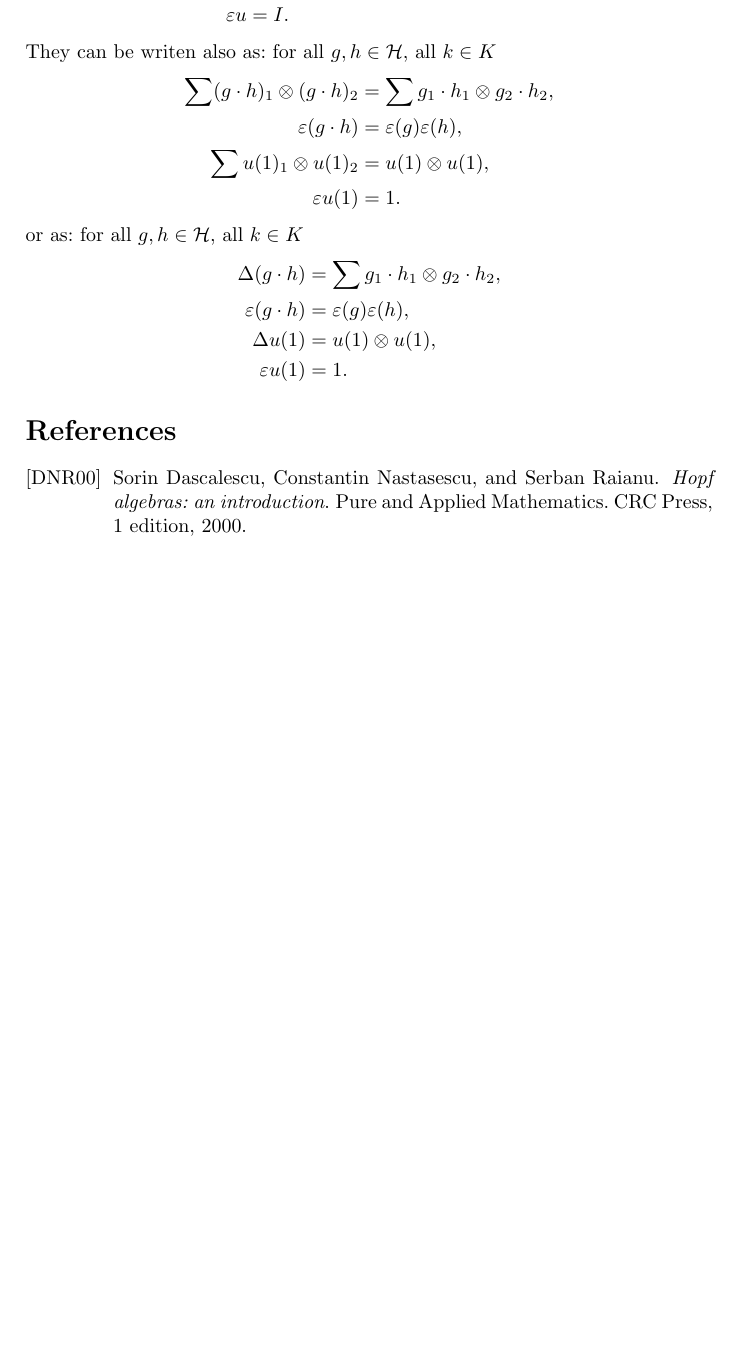
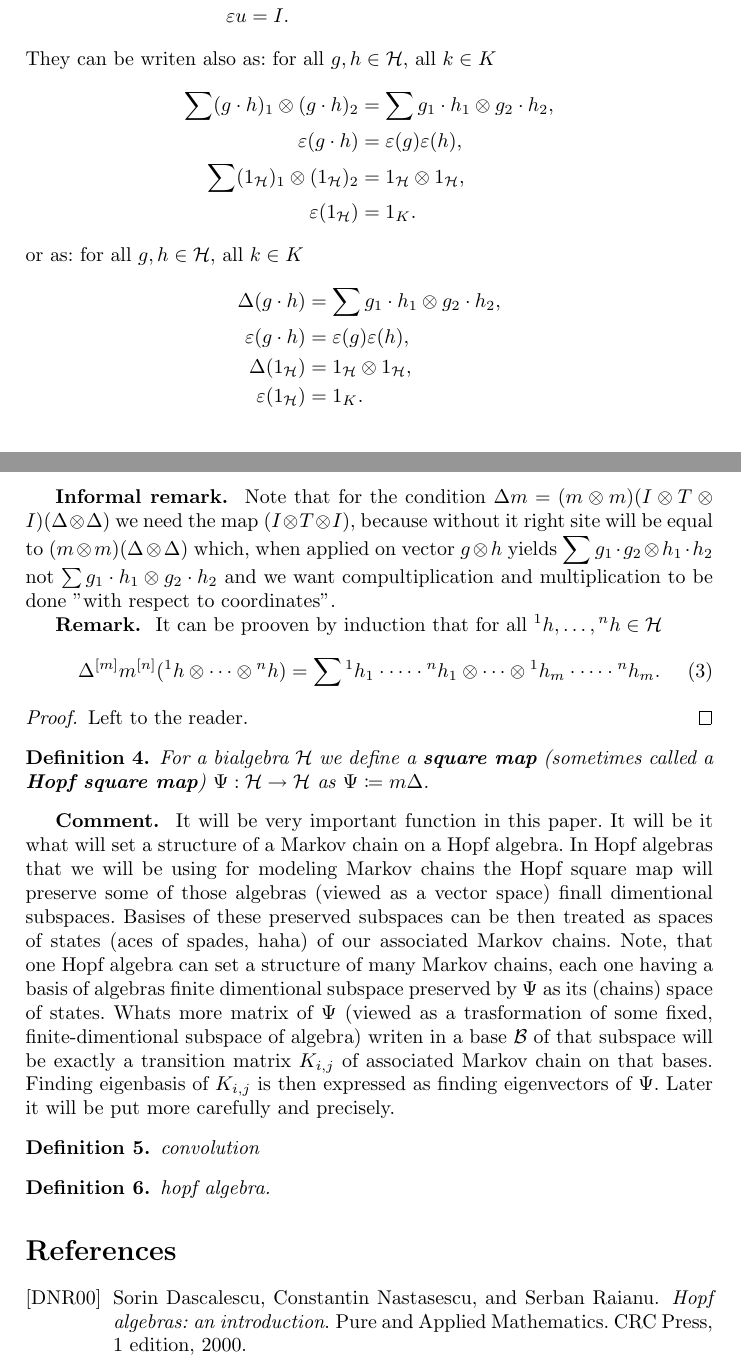
Before and after one commit to Sooyka/bachelors_thesis_mathematics, a LaTeX thesis (praca.tex): part of page 9 of 10 before the commit and two parts of pages 9 and 10 of 10 after it, the two joined at a grey line, cut so that both start at the same text, the shorter picture padded with empty space. Compiled offline with pdfLaTeX.

Commit message:
befor changing order of remark and algebra definition

```diff
--- a/praca.tex
+++ b/praca.tex
@@ -433,16 +440,57 @@ They can be writen also as: for all $g, h \in \mathcal{H}$, all $k \in K$
 \begin{align*}
 \sum (g \cdot h)_1 \otimes (g \cdot h)_2 &= \sum g_1 \cdot h_1 \otimes g_2 \cdot h_2, \\
 \varepsilon(g \cdot h) &= \varepsilon(g)\varepsilon(h), \\
-\sum u(1)_1 \otimes u(1)_2 &= u(1) \otimes u(1), \\
-\varepsilon u(1) &= 1.
+\sum (1_\mathcal{H})_1 \otimes (1_\mathcal{H})_2 &= 1_\mathcal{H} \otimes 1_\mathcal{H}, \\
+\varepsilon (1_\mathcal{H}) &= 1_K.
 \end{align*}
 or as: for all $g, h \in \mathcal{H}$, all $k \in K$
 \begin{align*}
 \Delta(g \cdot h) &= \sum g_1 \cdot h_1 \otimes g_2 \cdot h_2, \\
 \varepsilon(g \cdot h) &= \varepsilon(g)\varepsilon(h), \\
-\Delta u(1) &= u(1) \otimes u(1), \\
-\varepsilon u(1) &= 1.
+\Delta (1_\mathcal{H}) &= 1_\mathcal{H} \otimes 1_\mathcal{H}, \\
+\varepsilon (1_\mathcal{H}) &= 1_K.
 \end{align*}
+
+\textbf{Informal remark. } Note that for the condition
+$\Delta m = (m\otimes m)(I \otimes T \otimes I)(\Delta \otimes \Delta)$
+we need the map $(I \otimes T \otimes I)$, because without it right site will be equal to
+$(m \otimes m)(\Delta \otimes \Delta)$ which, when applied on vector $g \otimes h$ yields
+$\displaystyle\sum g_1 \cdot g_2 \otimes h_1 \cdot h_2$ not $\sum g_1 \cdot h_1 \otimes g_2 \cdot h_2$
+and we want compultiplication and multiplication to be done "with respect to coordinates".
+
+\textbf{Remark. } It can be prooven by induction that for all ${^1h}, \dots, {^nh} \in \mathcal{H}$
+\begin{equation}
+\Delta^{[m]}m^{[n]}({^1h} \otimes \dots \otimes {^nh}) = \sum {^1h}_1 \cdot \dots \cdot {^nh}_1
+\otimes \dots \otimes {^1h}_m\cdot  \dots \cdot {^nh}_m.
+\end{equation}
+\begin{proof}
+Left to the reader.
+\end{proof}
+
+\begin{definition}
+For a bialgebra $\mathcal{H}$ we define a \textbf{square map} (sometimes called a \textbf{Hopf square map})
+$\Psi : \mathcal{H} \to \mathcal{H}$ as $\Psi \coloneqq m\Delta$.
+\end{definition}
+
+\textbf{Comment. } It will be very important function in this paper. It will be it what will set a structure
+of a Markov chain on a Hopf algebra. In Hopf algebras that we will
+be using for modeling Markov chains the Hopf square map will preserve some of those algebras
+(viewed as a vector space) finall dimentional subspaces. Basises of these preserved
+subspaces can be then treated as spaces of states (aces of spades, haha)
+of our associated Markov chains. Note, that one Hopf algebra can set a structure of many Markov chains,
+each one having a basis of algebras finite dimentional subspace preserved by $\Psi$ as its (chains)
+space of states.
+Whats more matrix of $\Psi$ (viewed as a trasformation of some fixed, finite-dimentional subspace of algebra)
+writen in a base $\mathcal{B}$ of that subspace will be exactly a transition matrix
+$K_{i,j}$ of associated Markov chain on that bases. Finding eigenbasis of $K_{i,j}$ is then expressed as
+finding eigenvectors of $\Psi$. Later it will be put more carefully and
+precisely.
+\begin{definition}
+convolution
+\end{definition}
+\begin{definition}
+hopf algebra.
+\end{definition}
 \bibliography{my_bibliography}{}
 \bibliographystyle{alpha}
 
```
Also changed, not shown: praca.pdf, praca.tex (25 more changed lines).
